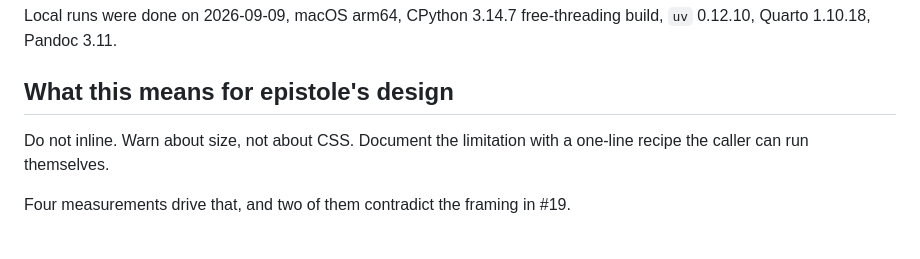
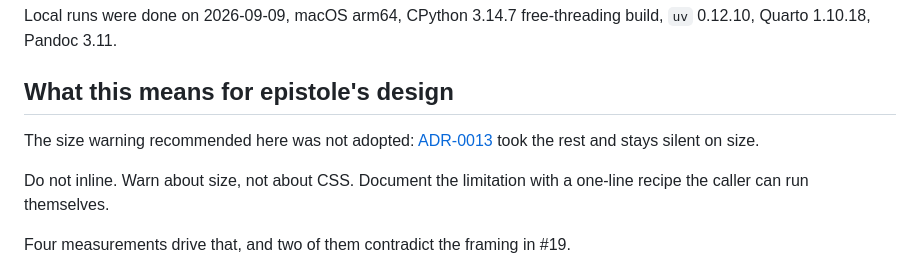
Before and after one commit to ozanozbeker/epistole, a Markdown page: docs/research/css-in-an-html-body.md, the part around the change. Rendered like a GitHub page; blank space fills up the shorter version.

```diff
--- a/docs/research/css-in-an-html-body.md
+++ b/docs/research/css-in-an-html-body.md
@@ -8,6 +8,8 @@ Where a claim comes from a live probe or a local run rather than a document, the
 Local runs were done on 2026-09-09, macOS arm64, CPython 3.14.7 free-threading build, `uv` 0.12.10, Quarto 1.10.18, Pandoc 3.11.
 
 ## What this means for epistole's design
+
+The size warning recommended here was not adopted: [ADR-0013](../adr/0013-css-stays-as-written-and-size-is-documented.md) took the rest and stays silent on size.
 
 Do not inline.
 Warn about size, not about CSS.
```
Also changed, not shown: CONTEXT.md (+1 -0 lines), docs/adr/0013-css-stays-as-written-and-size-is-documented.md (added, +118 -0 lines).
